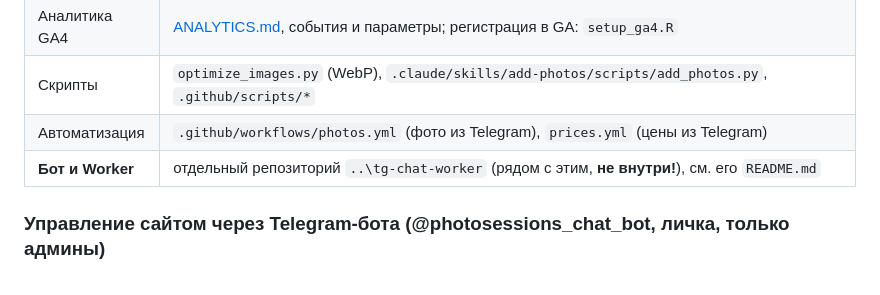
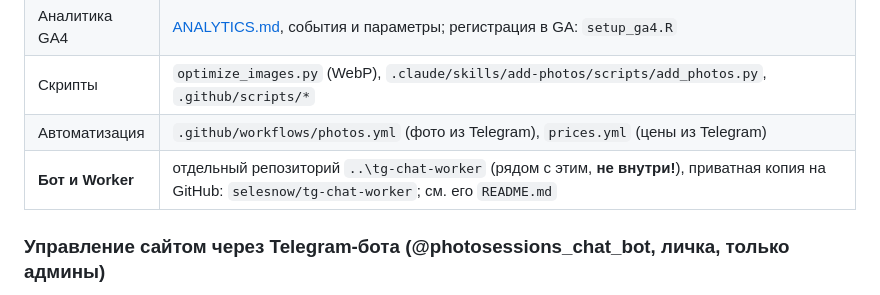
Before and after one commit to selesnow/photos, a Markdown page: CLAUDE.md, the part around the change. Rendered like a GitHub page.

Commit message:
CLAUDE.md: ссылка на приватный репозиторий Worker
Co-Authored-By: Claude Sonnet 5.5 <noreply@anthropic.com>

```diff
--- a/CLAUDE.md
+++ b/CLAUDE.md
@@ -24,7 +24,7 @@
 | Аналитика GA4 | [ANALYTICS.md](ANALYTICS.md), события и параметры; регистрация в GA: `setup_ga4.R` |
 | Скрипты | `optimize_images.py` (WebP), `.claude/skills/add-photos/scripts/add_photos.py`, `.github/scripts/*` |
 | Автоматизация | `.github/workflows/photos.yml` (фото из Telegram), `prices.yml` (цены из Telegram) |
-| **Бот и Worker** | отдельный репозиторий `..\tg-chat-worker` (рядом с этим, **не внутри!**), см. его `README.md` |
+| **Бот и Worker** | отдельный репозиторий `..\tg-chat-worker` (рядом с этим, **не внутри!**), приватная копия на GitHub: `selesnow/tg-chat-worker`; см. его `README.md` |
 
 ### Управление сайтом через Telegram-бота (@photosessions_chat_bot, личка, только админы)
 
```
